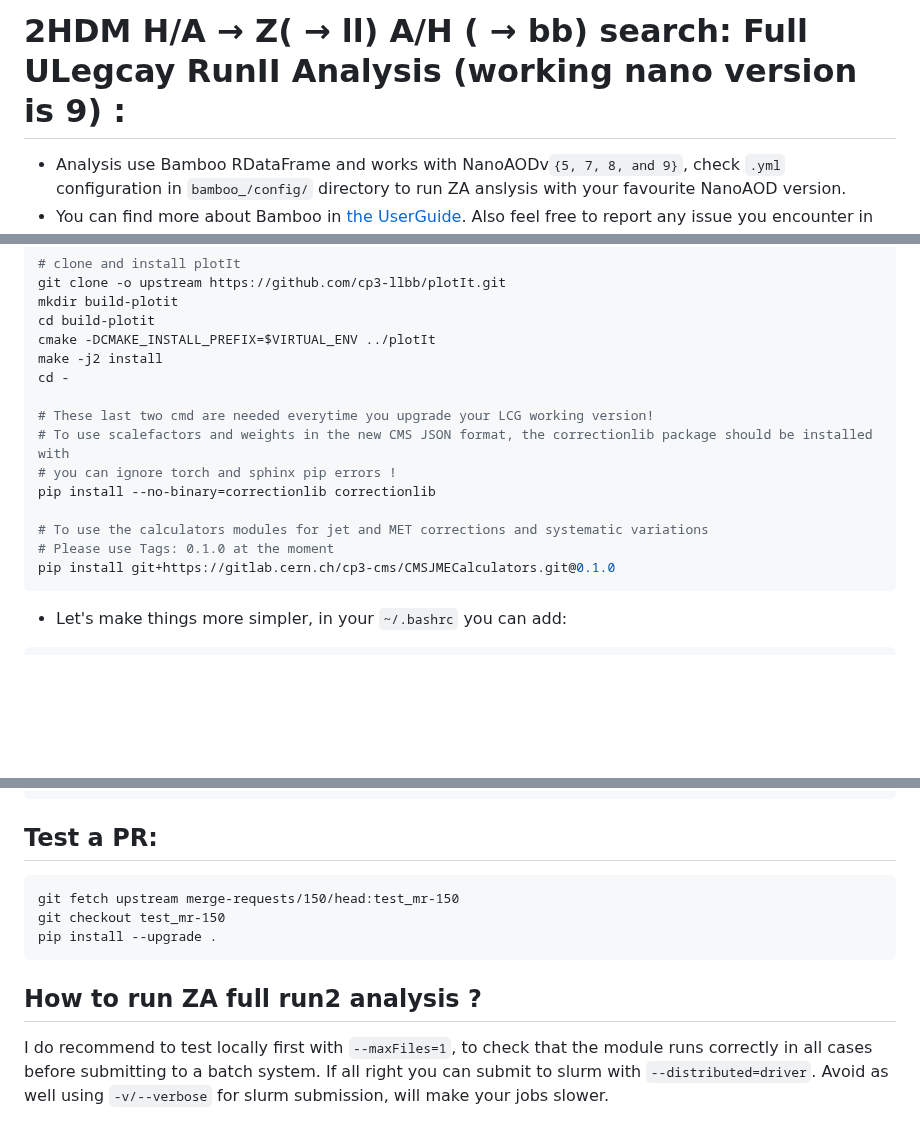
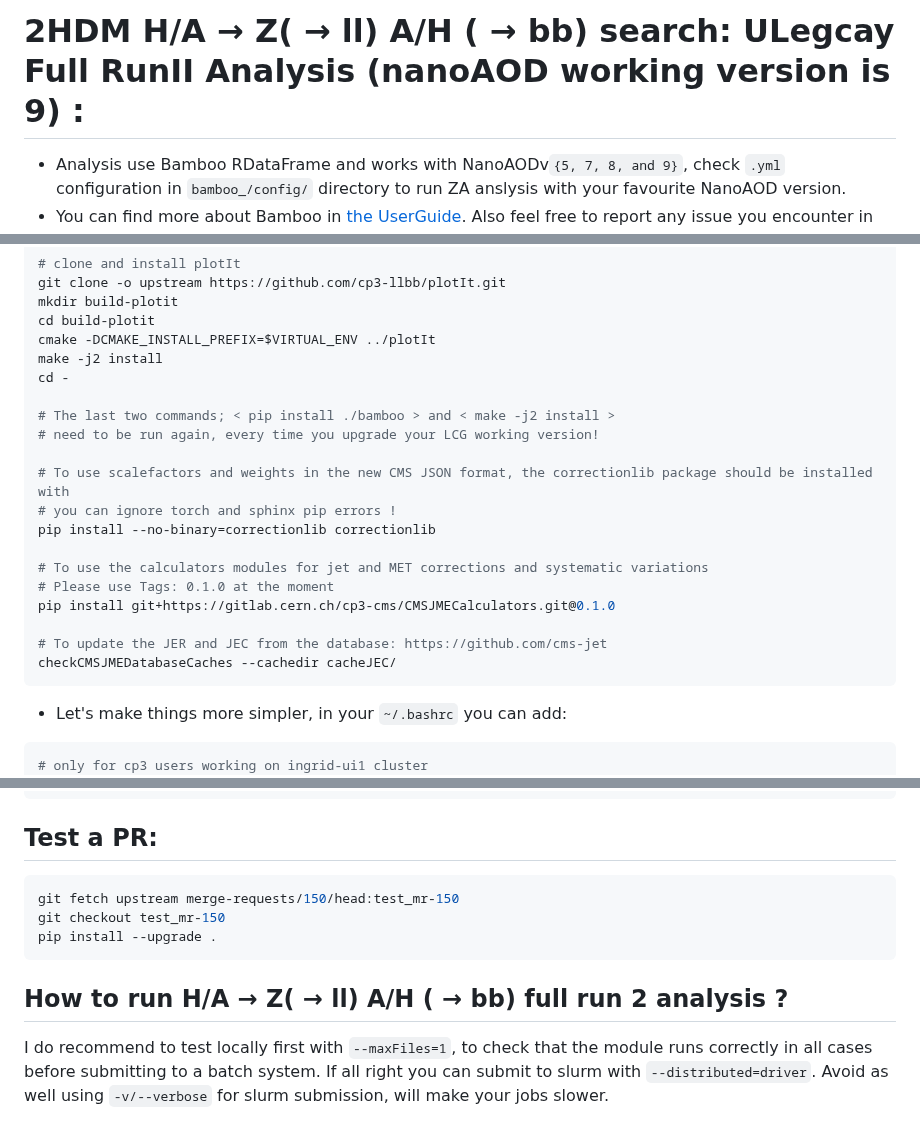
Before and after one commit to kjaffel/ZA_FullAnalysis, a Markdown page: README.md, 3 parts joined by grey strips. GitHub-like rendering; blank space fills up the shorter version.

Commit message:
fix few typos in readme

````diff
--- a/README.md
+++ b/README.md
@@ -1,4 +1,4 @@
-# 2HDM H/A →  Z( → ll) A/H ( → bb) search: Full ULegcay RunII Analysis (working nano version is 9) :
+# 2HDM H/A →  Z( → ll) A/H ( → bb) search: ULegcay Full RunII Analysis (nanoAOD working version is 9) :
 - Analysis use Bamboo RDataFrame and works with NanoAODv``{5, 7, 8, and 9}``, check ``.yml`` configuration in ``bamboo_/config/`` directory to run ZA anslysis with your favourite NanoAOD version.
 - You can find more about Bamboo in [the UserGuide](https://bamboo-hep.readthedocs.io/en/latest/index.html). Also feel free to report any issue you encounter in [~bamboo](https://mattermost.web.cern.ch/cms-exp/channels/bamboo) channel on the CERN mattermost, or on [Gitlab](https://gitlab.cern.ch/cp3-cms/bamboo/-/issues).
 
@@ -24,7 +24,9 @@ cmake -DCMAKE_INSTALL_PREFIX=$VIRTUAL_ENV ../plotIt
 make -j2 install
 cd -
 
-# These last two cmd are needed everytime you upgrade your LCG working version!
+# The last two commands; < pip install ./bamboo > and < make -j2 install >
+# need to be run again, every time you upgrade your LCG working version!
+
 # To use scalefactors and weights in the new CMS JSON format, the correctionlib package should be installed with
 # you can ignore torch and sphinx pip errors !
 pip install --no-binary=correctionlib correctionlib
@@ -32,9 +34,13 @@ pip install --no-binary=correctionlib correctionlib
 # To use the calculators modules for jet and MET corrections and systematic variations
 # Please use Tags: 0.1.0 at the moment
 pip install git+https://gitlab.cern.ch/cp3-cms/CMSJMECalculators.git@0.1.0
+
+# To update the JER and JEC from the database: https://github.com/cms-jet
+checkCMSJMEDatabaseCaches --cachedir cacheJEC/
 ```
 - Let's make things more simpler, in your ``~/.bashrc`` you can add:
 ```bash
+# only for cp3 users working on ingrid-ui1 cluster
 function cms_env() {
     module --force purge
     module load cp3
@@ -91,12 +97,12 @@ make -j2 install
 cd -
 ```
 ## Test a PR:
-```
+```bash
 git fetch upstream merge-requests/150/head:test_mr-150
 git checkout test_mr-150
 pip install --upgrade .
 ```
-## How to run ZA full run2 analysis ?
+## How to run H/A →  Z( → ll) A/H ( → bb) full run 2 analysis ?
 I do recommend to test locally first with ``--maxFiles=1``,  to check that the module runs correctly in all cases before submitting to a batch system. If all right you can submit to slurm with ``--distributed=driver``. Avoid as well using ``-v/--verbose`` for slurm submission, will make your jobs slower.
 - ``-s``/``--systematics`` add to your plots PSweight (FSR , ISR), PDFs and six QCD scale variations, ele_id, ele_reco, pu, BtagWeight, DY, top ...
 - ``-v`` /``--verbose``: give you more print out for debugging.
````
Also changed, not shown: other parts of README.md (+2 -2 lines).
